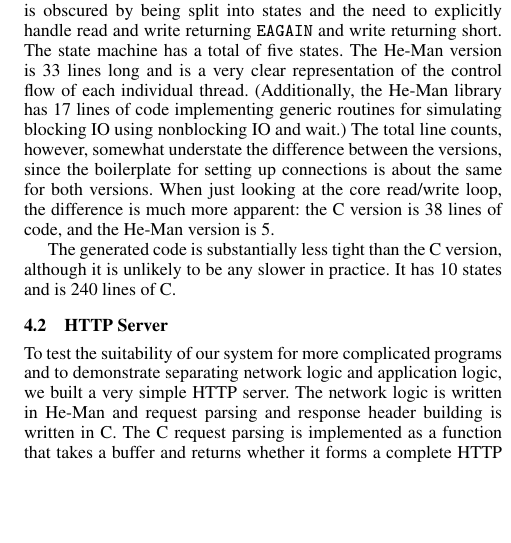
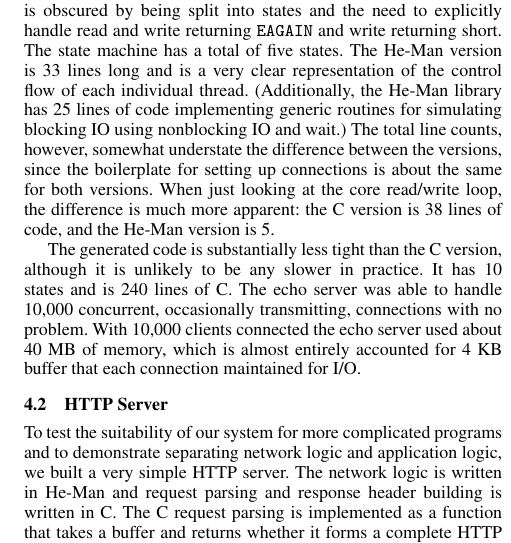
Before and after one commit to msullivan/he-man, a LaTeX paper (paper/paper.tex): part of one column of page 5 of 9, cut so that both start at the same text, the shorter picture padded with empty space. Compiled offline with pdfLaTeX; a missing font is replaced by an installed copy or a similar font.

```diff
--- a/paper/paper.tex
+++ b/paper/paper.tex
@@ -642,7 +642,7 @@
 write returning \t{EAGAIN} and write returning short. The state
 machine has a total of five states. The He-Man version is 33 lines
 long and is a very clear representation of the control flow of each
-individual thread. (Additionally, the He-Man library has 17 lines of
+individual thread. (Additionally, the He-Man library has 25 lines of
 code implementing generic routines for simulating blocking IO using
 nonblocking IO and wait.) The total line counts, however, somewhat
 understate the difference between the versions, since the boilerplate
@@ -653,9 +653,11 @@
 
 The generated code is substantially less tight than the C version,
 although it is unlikely to be any slower in practice. It has 10 states
-and is 240 lines of C.
-%This could be reduced substantially by allowing
-%conditionals outside of block tail position.
+and is 240 lines of C. The echo server was able to handle 10,000
+concurrent, occasionally transmitting, connections with no
+problem. With 10,000 clients connected the echo server used about 40
+MB of memory, which is almost entirely accounted for 4 KB buffer that
+each connection maintained for I/O.
 
 \subsection{HTTP Server}
 
```
